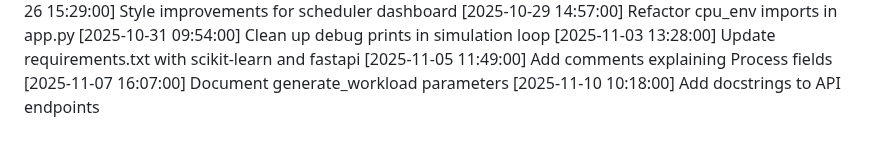
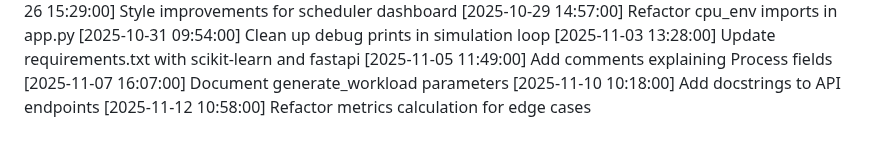
Before and after one commit to tanmayhb127/CPU_Scheduler, a Markdown page: CHANGELOG.md, the part around the change. GitHub-like rendering.

Commit message:
Refactor metrics calculation for edge cases

```diff
--- a/CHANGELOG.md
+++ b/CHANGELOG.md
@@ -78,3 +78,4 @@
 [2025-11-05 11:49:00] Add comments explaining Process fields
 [2025-11-07 16:07:00] Document generate_workload parameters
 [2025-11-10 10:18:00] Add docstrings to API endpoints
+[2025-11-12 10:58:00] Refactor metrics calculation for edge cases
```
